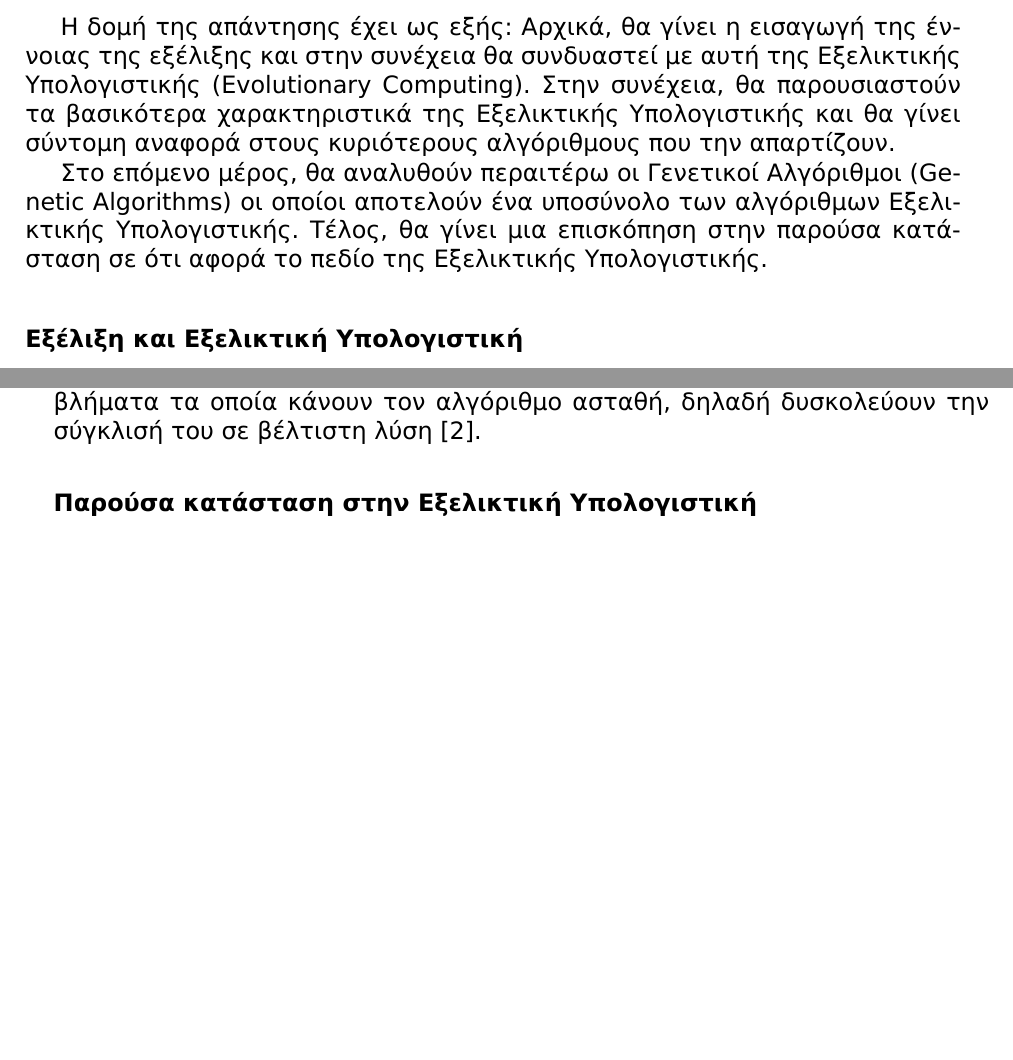
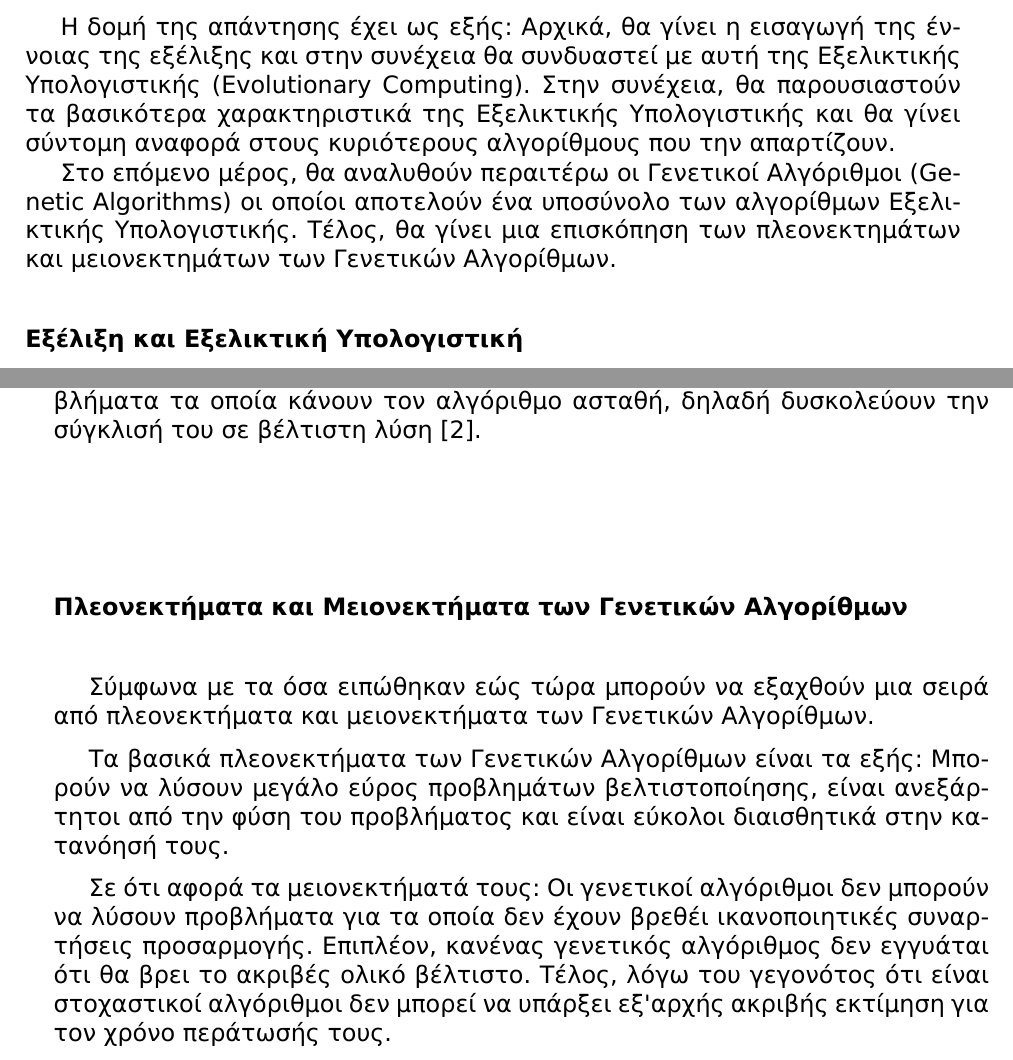
Before and after one commit to anagno/PatternRecognition, a LaTeX document (ergasia.tex): two parts of pages 11 and 14 of 25 before the commit and two parts of pages 11 and 14 of 26 after it, joined at a grey line, cut so that both start at the same text, the shorter picture padded with empty space. The pictures show the PDF file bin/ergasia.pdf that the author committed with the source.

Commit message:
Finished third question

```diff
--- a/ergasia.tex
+++ b/ergasia.tex
@@ -369,11 +369,11 @@ $\frac{Q}{lenth\_of\_tour}$, όπου $Q$ μια σταθερά ελκυστικ
 της εξέλιξης και στην συνέχεια θα συνδυαστεί με αυτή της Εξελικτικής
 Υπολογιστικής (Evolutionary Computing). Στην συνέχεια, θα παρουσιαστούν τα
 βασικότερα χαρακτηριστικά της Εξελικτικής Υπολογιστικής και θα γίνει
-σύντομη αναφορά στους κυριότερους αλγόριθμους που την απαρτίζουν.
+σύντομη αναφορά στους κυριότερους αλγορίθμους που την απαρτίζουν.
 
-Στο επόμενο μέρος, θα αναλυθούν περαιτέρω οι Γενετικοί Αλγόριθμοι (\en{Genetic Algorithms}) οι οποίοι αποτελούν ένα υποσύνολο των αλγόριθμων Εξελικτικής
-Υπολογιστικής. Τέλος, θα γίνει μια επισκόπηση στην παρούσα κατάσταση σε ότι
-αφορά το πεδίο της Εξελικτικής Υπολογιστικής.
+Στο επόμενο μέρος, θα αναλυθούν περαιτέρω οι Γενετικοί Αλγόριθμοι (\en{Genetic Algorithms}) οι οποίοι αποτελούν ένα υποσύνολο των αλγορίθμων Εξελικτικής
+Υπολογιστικής. Τέλος, θα γίνει μια επισκόπηση των πλεονεκτημάτων και
+μειονεκτημάτων των Γενετικών Αλγορίθμων.
 \subsubsection*{Εξέλιξη και Εξελικτική Υπολογιστική}
 Σύμφωνα με τον \citet{darwin1859origins}, η εξέλιξη είναι μια διαδικασία
 βελτιστοποίησης, στόχος της οποίας είναι η βελτίωση της ικανότητας ενός
@@ -506,7 +506,20 @@ $\frac{Q}{lenth\_of\_tour}$, όπου $Q$ μια σταθερά ελκυστικ
 συγκεκριμένη παραλλαγή μπορεί να αποδειχθεί χρήσιμη σε προβλήματα τα οποία
 κάνουν τον αλγόριθμο ασταθή, δηλαδή δυσκολεύουν την σύγκλισή του σε βέλτιστη
 λύση \cite{ahn2003elitism}.
-\subsubsection*{Παρούσα κατάσταση στην Εξελικτική Υπολογιστική}
+\subsubsection*{Πλεονεκτήματα και Μειονεκτήματα των Γενετικών Αλγορίθμων}
+Σύμφωνα με τα όσα ειπώθηκαν εώς τώρα μπορούν να εξαχθούν μια σειρά από
+πλεονεκτήματα και μειονεκτήματα των Γενετικών Αλγορίθμων.
+
+Τα βασικά πλεονεκτήματα των Γενετικών Αλγορίθμων είναι τα εξής: Μπορούν να
+λύσουν μεγάλο εύρος προβλημάτων βελτιστοποίησης, είναι ανεξάρτητοι από την
+φύση του προβλήματος και είναι εύκολοι διαισθητικά στην κατανόησή τους.
+
+Σε ότι αφορά τα μειονεκτήματά τους: Οι γενετικοί αλγόριθμοι δεν μπορούν
+να λύσουν προβλήματα για τα οποία δεν έχουν βρεθέι ικανοποιητικές συναρτήσεις
+προσαρμογής. Επιπλέον, κανένας γενετικός αλγόριθμος δεν εγγυάται ότι θα βρει
+το ακριβές ολικό βέλτιστο. Τέλος, λόγω του γεγονότος ότι είναι στοχαστικοί
+αλγόριθμοι δεν μπορεί να υπάρξει εξ'αρχής ακριβής εκτίμηση για τον χρόνο
+περάτωσής τους.
 \section{Άσκηση 4η - \en{Fuzzy Logic Systems}}
 \subsection{Εκφώνηση}
 
```
Also changed, not shown: bin/ergasia.pdf.
